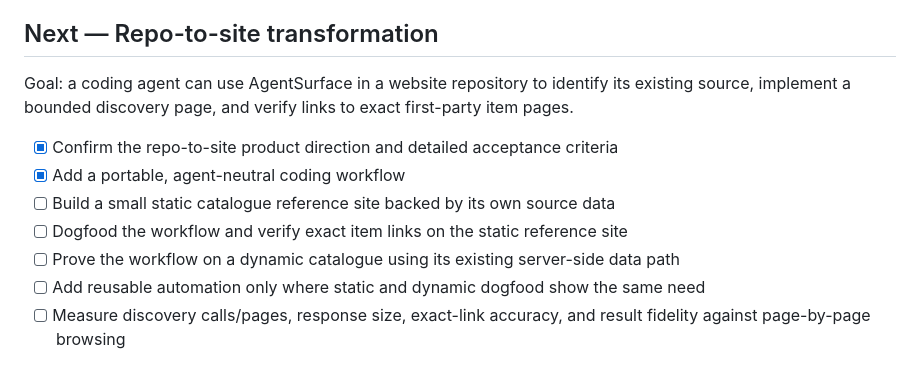
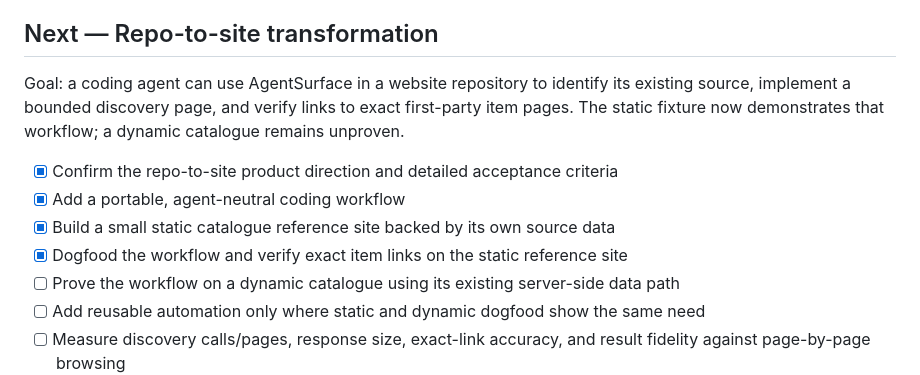
Before and after one commit to nickhilster/AgentSurface, a Markdown page: ROADMAP.md, the part around the change. Drawn GitHub-style.

Commit message:
docs: align roadmap with static dogfood evidence

```diff
--- a/ROADMAP.md
+++ b/ROADMAP.md
@@ -4,12 +4,12 @@ AgentSurface's primary milestone is transforming a website repository into a sit
 
 ## Next — Repo-to-site transformation
 
-Goal: a coding agent can use AgentSurface in a website repository to identify its existing source, implement a bounded discovery page, and verify links to exact first-party item pages.
+Goal: a coding agent can use AgentSurface in a website repository to identify its existing source, implement a bounded discovery page, and verify links to exact first-party item pages. The static fixture now demonstrates that workflow; a dynamic catalogue remains unproven.
 
 - [x] Confirm the repo-to-site product direction and detailed acceptance criteria
 - [x] Add a portable, agent-neutral coding workflow
-- [ ] Build a small static catalogue reference site backed by its own source data
-- [ ] Dogfood the workflow and verify exact item links on the static reference site
+- [x] Build a small static catalogue reference site backed by its own source data
+- [x] Dogfood the workflow and verify exact item links on the static reference site
 - [ ] Prove the workflow on a dynamic catalogue using its existing server-side data path
 - [ ] Add reusable automation only where static and dynamic dogfood show the same need
 - [ ] Measure discovery calls/pages, response size, exact-link accuracy, and result fidelity against page-by-page browsing
```
Also changed, not shown: 1 other file.
